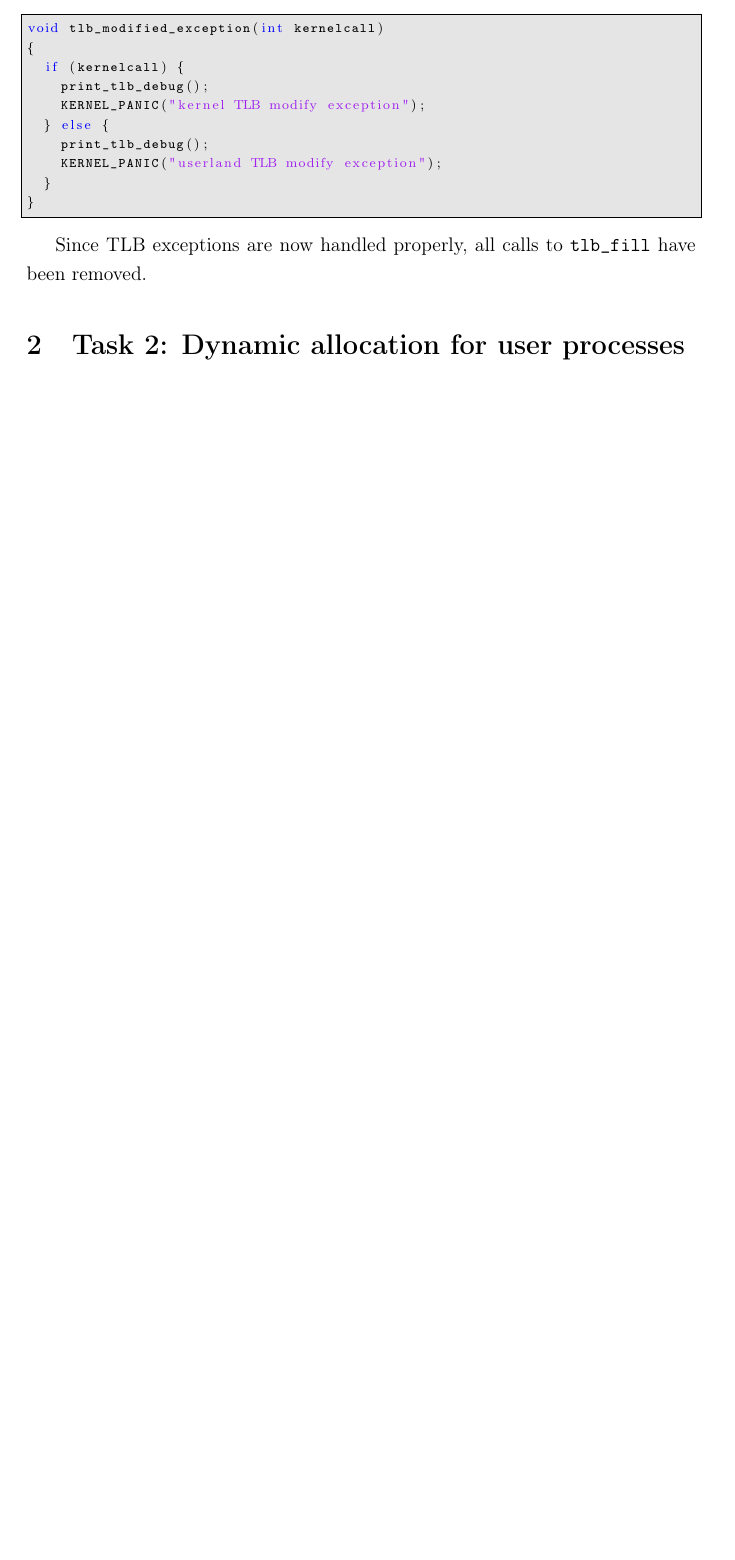
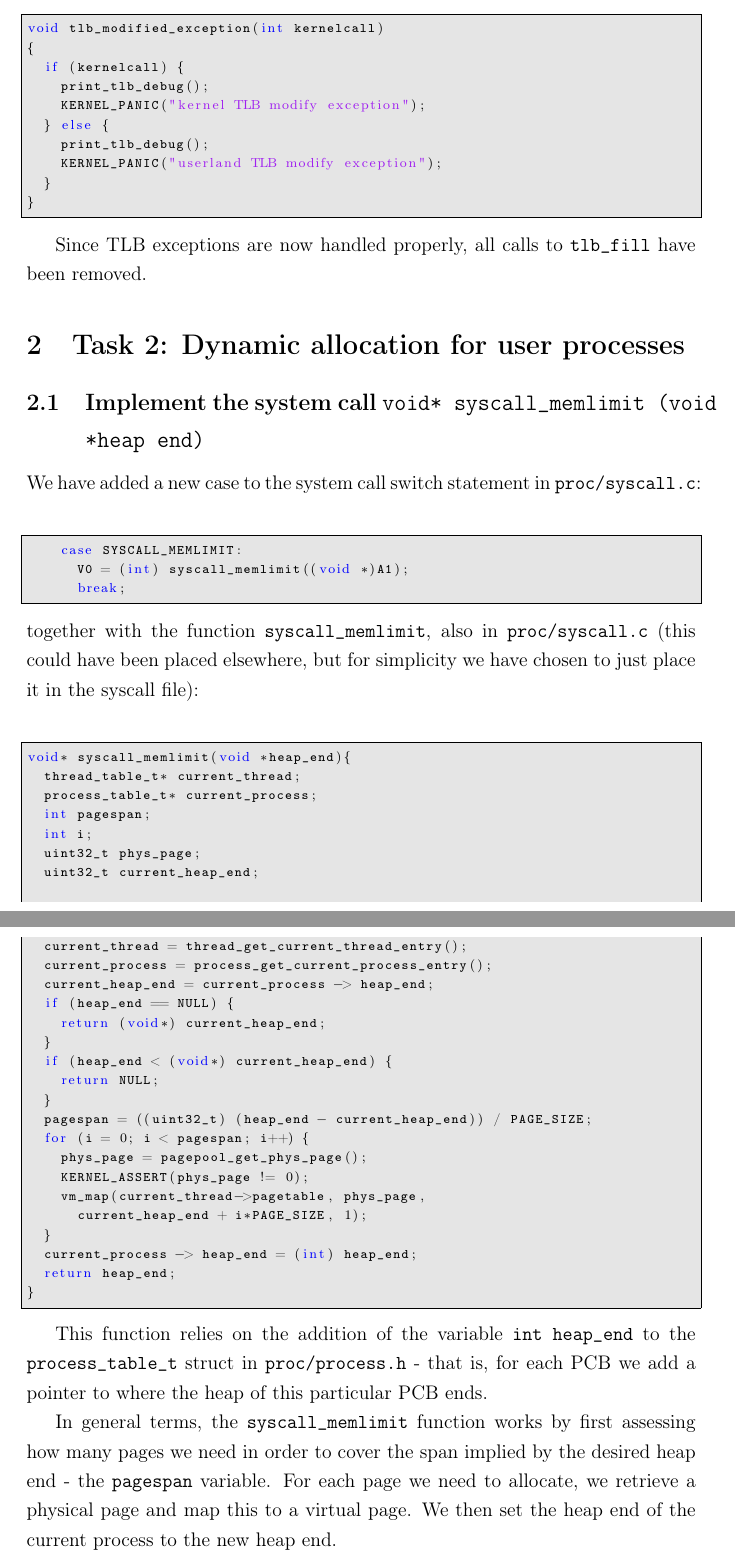
Before and after one commit to hallundbaek/buenos, a LaTeX problem sheet (G_Assignments/G4/G4.tex): part of page 4 of 4 before the commit and two parts of pages 4 and 5 of 7 after it, the two joined at a grey line, cut so that both start at the same text, the shorter picture padded with empty space. The pictures show the PDF file G_Assignments/G4/G4.pdf that the author committed with the source.

Commit message:
rapportlols

```diff
--- a/G_Assignments/G4/G4.tex
+++ b/G_Assignments/G4/G4.tex
@@ -95,3 +95,13 @@ Since TLB exceptions are now handled properly, all calls to \texttt{tlb\_fill} h
 
 \section{Task 2: Dynamic allocation for user processes}
 
+\subsection{Implement the system call \texttt{void* syscall\_memlimit (void *heap end)}}
+
+We have added a new case to the system call switch statement in \texttt{proc/syscall.c}:
+\lstinputlisting[language=C, firstline=161, lastline=163]{../../proc/syscall.c}
+together with the function \texttt{syscall\_memlimit}, also in \texttt{proc/syscall.c} (this could have been placed elsewhere, but for simplicity we have chosen to just place it in the syscall file):
+\lstinputlisting[language=C, firstline=79, lastline=105]{../../proc/syscall.c}
+
+This function relies on the addition of the variable \texttt{int heap\_end} to the \texttt{process\_table\_t} struct in \texttt{proc/process.h} - that is, for each PCB we add a pointer to where the heap of this particular PCB ends.
+
+In general terms, the \texttt{syscall\_memlimit} function works by first assessing how many pages we need in order to cover the span implied by the desired heap end - the \texttt{pagespan} variable. For each page we need to allocate, we retrieve a physical page and map this to a virtual page. We then set the heap end of the current process to the new heap end.
```
Also changed, not shown: G_Assignments/G4/G4.pdf, G_Assignments/G4/G4.tex (8 more changed lines), 1 other file.
